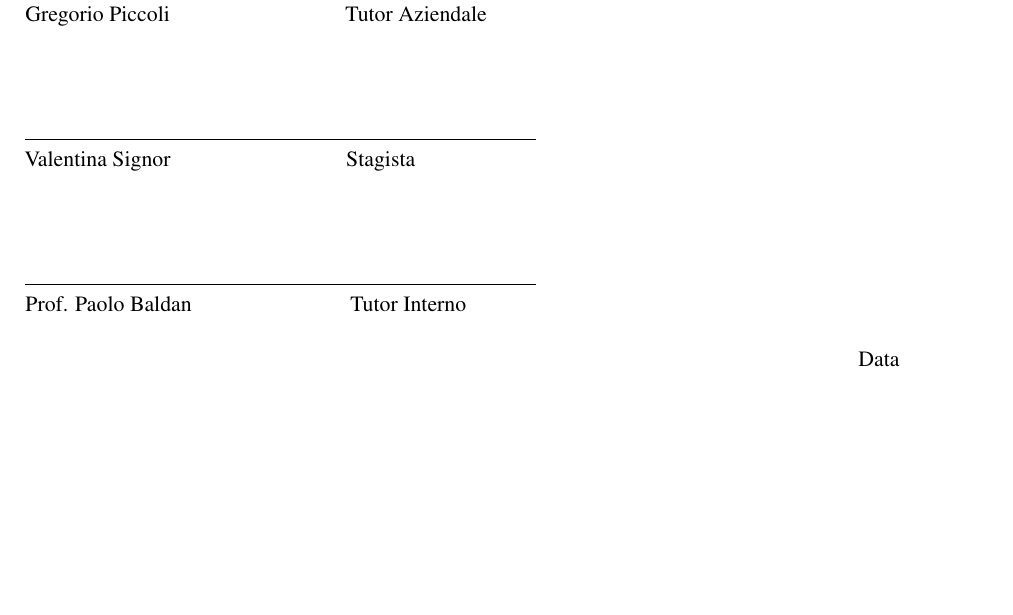
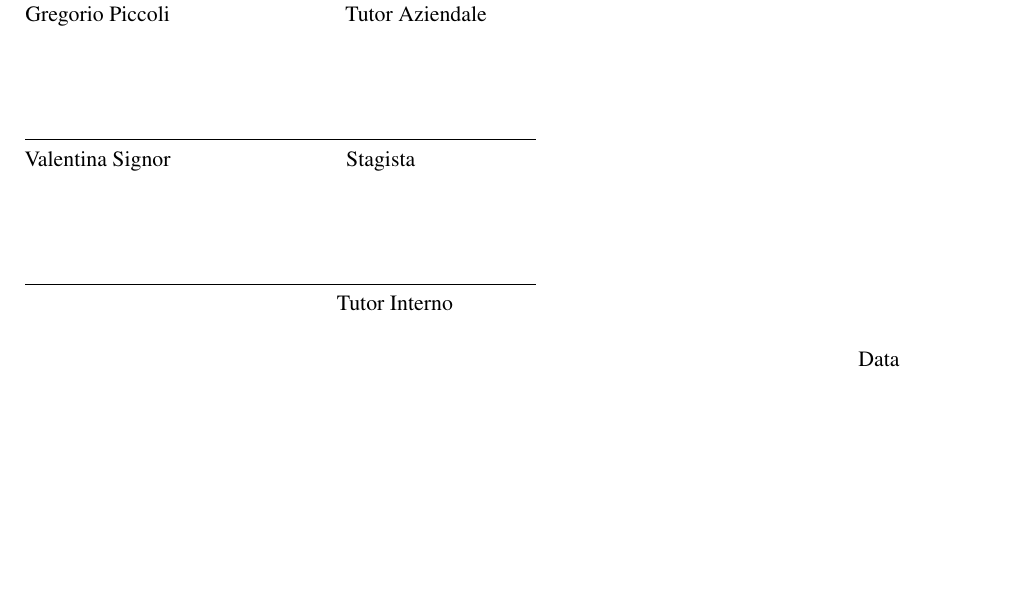
Before and after one commit to vsignor/stageZucchetti, a LaTeX document (PianoDiLavoro/PianoDiLavoro.tex, which reads PianoDiLavoro/content/parte5.tex): part of page 10 of 10, cut so that both start at the same text. Compiled offline with pdfLaTeX.

Commit message:
versione per Sperduti

```diff
--- a/PianoDiLavoro/content/parte5.tex
+++ b/PianoDiLavoro/content/parte5.tex
@@ -11,7 +11,10 @@ Il presente piano di lavoro è stato approvato dai seguenti:
 
 \vspace{2cm}
  \hrule width 9cm height 0.4pt depth 0pt \vspace{0.2cm}
-\noindent \myProf \hspace{2.7cm} Tutor Interno
+\noindent \hspace{5.4cm} Tutor Interno
+
+%\myProf
+%\hspace{2.7cm} Tutor Interno
 
 \vspace{0.5cm}
 \hspace{14cm} Data
```
Also changed, not shown: PianoDiLavoro/PianoDiLavoro.pdf, 1 other file.
